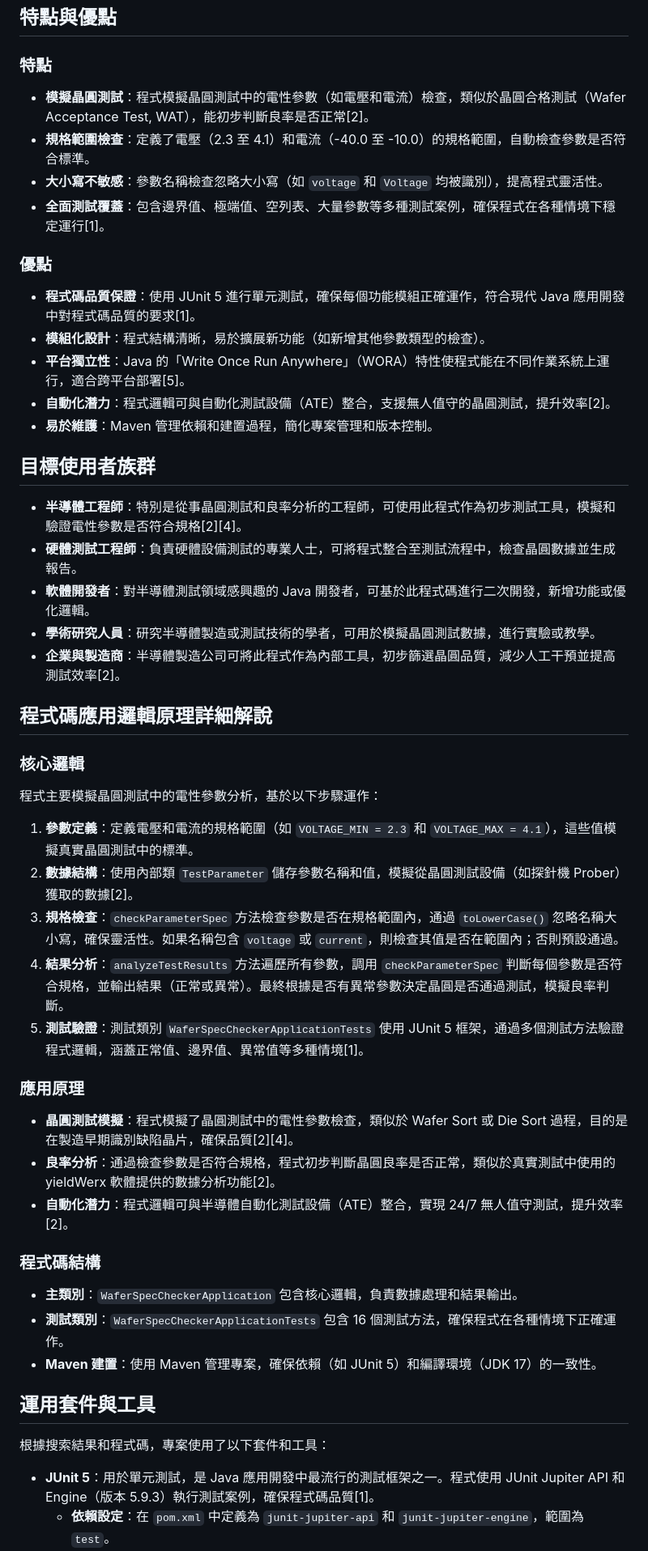
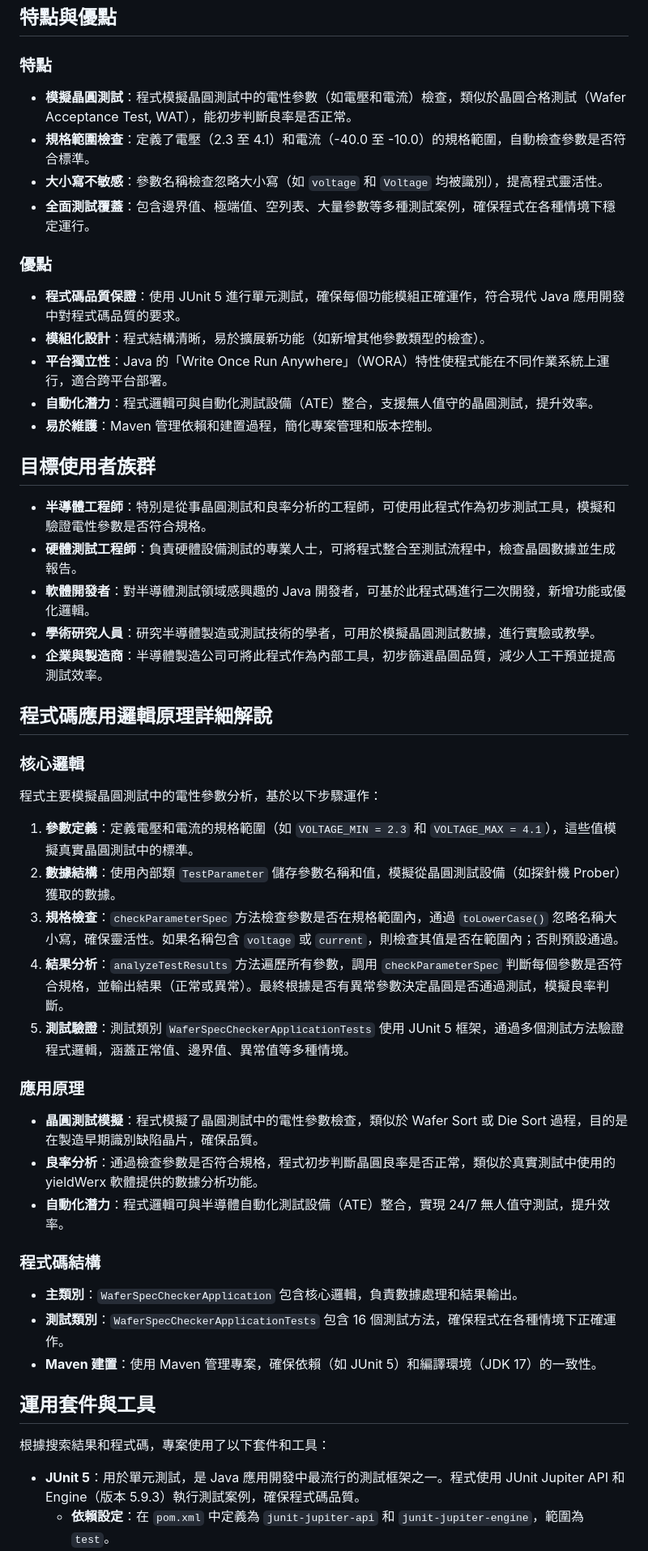
Before and after one commit to alfo0924/WaferSpecChecker-, a Markdown page: README.md, the part around one of its changes. Shown at 81% size. GitHub-like rendering.

```diff
--- a/README.md
+++ b/README.md
@@ -10,40 +10,40 @@
 ## 特點與優點
 
 ### 特點
-- **模擬晶圓測試**：程式模擬晶圓測試中的電性參數（如電壓和電流）檢查，類似於晶圓合格測試（Wafer Acceptance Test, WAT），能初步判斷良率是否正常[2]。
+- **模擬晶圓測試**：程式模擬晶圓測試中的電性參數（如電壓和電流）檢查，類似於晶圓合格測試（Wafer Acceptance Test, WAT），能初步判斷良率是否正常。
 - **規格範圍檢查**：定義了電壓（2.3 至 4.1）和電流（-40.0 至 -10.0）的規格範圍，自動檢查參數是否符合標準。
 - **大小寫不敏感**：參數名稱檢查忽略大小寫（如 `voltage` 和 `Voltage` 均被識別），提高程式靈活性。
-- **全面測試覆蓋**：包含邊界值、極端值、空列表、大量參數等多種測試案例，確保程式在各種情境下穩定運行[1]。
+- **全面測試覆蓋**：包含邊界值、極端值、空列表、大量參數等多種測試案例，確保程式在各種情境下穩定運行。
 
 ### 優點
-- **程式碼品質保證**：使用 JUnit 5 進行單元測試，確保每個功能模組正確運作，符合現代 Java 應用開發中對程式碼品質的要求[1]。
+- **程式碼品質保證**：使用 JUnit 5 進行單元測試，確保每個功能模組正確運作，符合現代 Java 應用開發中對程式碼品質的要求。
 - **模組化設計**：程式結構清晰，易於擴展新功能（如新增其他參數類型的檢查）。
-- **平台獨立性**：Java 的「Write Once Run Anywhere」（WORA）特性使程式能在不同作業系統上運行，適合跨平台部署[5]。
-- **自動化潛力**：程式邏輯可與自動化測試設備（ATE）整合，支援無人值守的晶圓測試，提升效率[2]。
+- **平台獨立性**：Java 的「Write Once Run Anywhere」（WORA）特性使程式能在不同作業系統上運行，適合跨平台部署。
+- **自動化潛力**：程式邏輯可與自動化測試設備（ATE）整合，支援無人值守的晶圓測試，提升效率。
 - **易於維護**：Maven 管理依賴和建置過程，簡化專案管理和版本控制。
 
 ## 目標使用者族群
 
-- **半導體工程師**：特別是從事晶圓測試和良率分析的工程師，可使用此程式作為初步測試工具，模擬和驗證電性參數是否符合規格[2][4]。
+- **半導體工程師**：特別是從事晶圓測試和良率分析的工程師，可使用此程式作為初步測試工具，模擬和驗證電性參數是否符合規格。
 - **硬體測試工程師**：負責硬體設備測試的專業人士，可將程式整合至測試流程中，檢查晶圓數據並生成報告。
 - **軟體開發者**：對半導體測試領域感興趣的 Java 開發者，可基於此程式碼進行二次開發，新增功能或優化邏輯。
 - **學術研究人員**：研究半導體製造或測試技術的學者，可用於模擬晶圓測試數據，進行實驗或教學。
-- **企業與製造商**：半導體製造公司可將此程式作為內部工具，初步篩選晶圓品質，減少人工干預並提高測試效率[2]。
+- **企業與製造商**：半導體製造公司可將此程式作為內部工具，初步篩選晶圓品質，減少人工干預並提高測試效率。
 
 ## 程式碼應用邏輯原理詳細解說
 
 ### 核心邏輯
 程式主要模擬晶圓測試中的電性參數分析，基於以下步驟運作：
 1. **參數定義**：定義電壓和電流的規格範圍（如 `VOLTAGE_MIN = 2.3` 和 `VOLTAGE_MAX = 4.1`），這些值模擬真實晶圓測試中的標準。
-2. **數據結構**：使用內部類 `TestParameter` 儲存參數名稱和值，模擬從晶圓測試設備（如探針機 Prober）獲取的數據[2]。
+2. **數據結構**：使用內部類 `TestParameter` 儲存參數名稱和值，模擬從晶圓測試設備（如探針機 Prober）獲取的數據。
 3. **規格檢查**：`checkParameterSpec` 方法檢查參數是否在規格範圍內，通過 `toLowerCase()` 忽略名稱大小寫，確保靈活性。如果名稱包含 `voltage` 或 `current`，則檢查其值是否在範圍內；否則預設通過。
 4. **結果分析**：`analyzeTestResults` 方法遍歷所有參數，調用 `checkParameterSpec` 判斷每個參數是否符合規格，並輸出結果（正常或異常）。最終根據是否有異常參數決定晶圓是否通過測試，模擬良率判斷。
-5. **測試驗證**：測試類別 `WaferSpecCheckerApplicationTests` 使用 JUnit 5 框架，通過多個測試方法驗證程式邏輯，涵蓋正常值、邊界值、異常值等多種情境[1]。
+5. **測試驗證**：測試類別 `WaferSpecCheckerApplicationTests` 使用 JUnit 5 框架，通過多個測試方法驗證程式邏輯，涵蓋正常值、邊界值、異常值等多種情境。
 
 ### 應用原理
-- **晶圓測試模擬**：程式模擬了晶圓測試中的電性參數檢查，類似於 Wafer Sort 或 Die Sort 過程，目的是在製造早期識別缺陷晶片，確保品質[2][4]。
-- **良率分析**：通過檢查參數是否符合規格，程式初步判斷晶圓良率是否正常，類似於真實測試中使用的 yieldWerx 軟體提供的數據分析功能[2]。
-- **自動化潛力**：程式邏輯可與半導體自動化測試設備（ATE）整合，實現 24/7 無人值守測試，提升效率[2]。
+- **晶圓測試模擬**：程式模擬了晶圓測試中的電性參數檢查，類似於 Wafer Sort 或 Die Sort 過程，目的是在製造早期識別缺陷晶片，確保品質。
+- **良率分析**：通過檢查參數是否符合規格，程式初步判斷晶圓良率是否正常，類似於真實測試中使用的 yieldWerx 軟體提供的數據分析功能。
+- **自動化潛力**：程式邏輯可與半導體自動化測試設備（ATE）整合，實現 24/7 無人值守測試，提升效率。
 
 ### 程式碼結構
 - **主類別**：`WaferSpecCheckerApplication` 包含核心邏輯，負責數據處理和結果輸出。
@@ -54,7 +54,7 @@
 
 根據搜索結果和程式碼，專案使用了以下套件和工具：
 
-- **JUnit 5**：用於單元測試，是 Java 應用開發中最流行的測試框架之一。程式使用 JUnit Jupiter API 和 Engine（版本 5.9.3）執行測試案例，確保程式碼品質[1]。
+- **JUnit 5**：用於單元測試，是 Java 應用開發中最流行的測試框架之一。程式使用 JUnit Jupiter API 和 Engine（版本 5.9.3）執行測試案例，確保程式碼品質。
     - **依賴設定**：在 `pom.xml` 中定義為 `junit-jupiter-api` 和 `junit-jupiter-engine`，範圍為 `test`。
     - **應用**：測試類別中的 `@Test` 和 `@BeforeEach` 註解用於定義測試方法和初始化設定，斷言方法如 `assertTrue` 和 `assertFalse` 用於驗證結果。
 - **Maven**：用於專案管理和建置，簡化依賴管理和編譯過程。
```
Also changed, not shown: other parts of README.md (+4 -4 lines).
